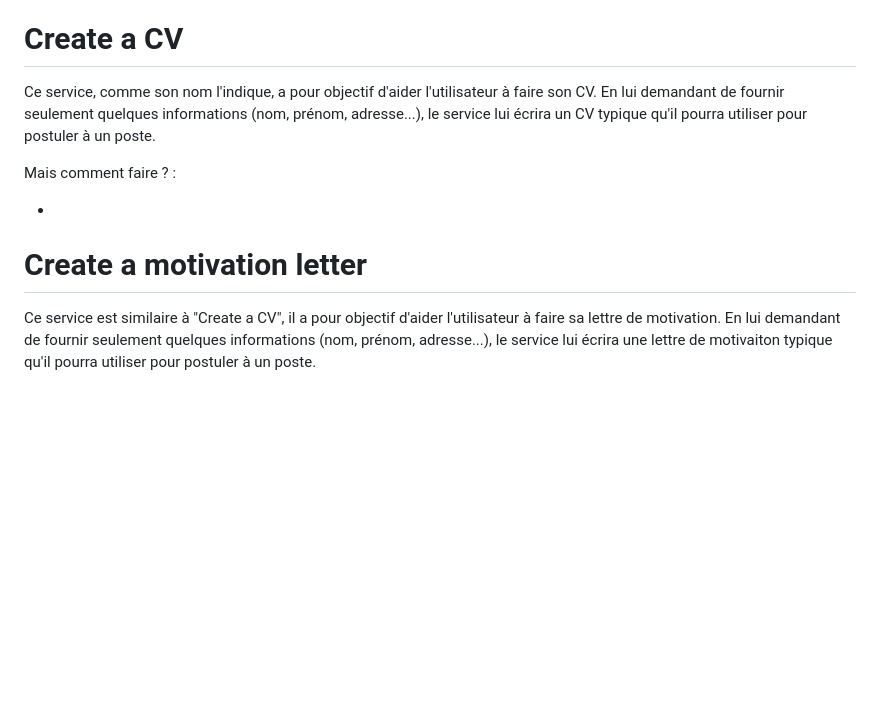
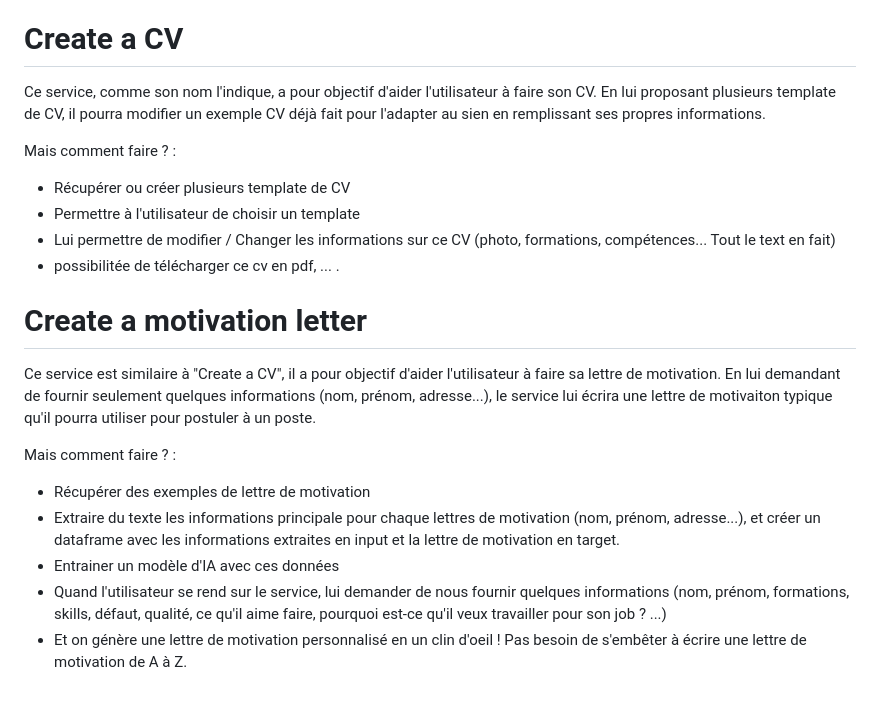
Before and after one commit to IISELII/JobFinder, a Markdown page: README.md, the part around the change. GitHub-like rendering; blank space fills up the shorter version.

Commit message:
developement de l'appweb

```diff
--- a/README.md
+++ b/README.md
@@ -79,14 +79,24 @@ Le faire à la main est plutôt simple, mais l'automatiser est une necessitée e
 
 # Create a CV
 
-Ce service, comme son nom l'indique, a pour objectif d'aider l'utilisateur à faire son CV. En lui demandant de fournir seulement quelques informations (nom, prénom, adresse...), le service lui écrira un CV typique qu'il pourra utiliser pour postuler à un poste.
+Ce service, comme son nom l'indique, a pour objectif d'aider l'utilisateur à faire son CV. En lui proposant plusieurs template de CV, il pourra modifier un exemple CV déjà fait pour l'adapter au sien en remplissant ses propres informations.
 
 Mais comment faire ? :
 
--
-
+- Récupérer ou créer plusieurs template de CV
+- Permettre à l'utilisateur de choisir un template
+- Lui permettre de modifier / Changer les informations sur ce CV (photo, formations, compétences... Tout le text en fait)
+- possibilitée de télécharger ce cv en pdf, ... .
 
 
 # Create a motivation letter
 
 Ce service est similaire à "Create a CV", il a pour objectif d'aider l'utilisateur à faire sa lettre de motivation. En lui demandant de fournir seulement quelques informations (nom, prénom, adresse...), le service lui écrira une lettre de motivaiton typique qu'il pourra utiliser pour postuler à un poste.
+
+Mais comment faire ? :
+
+- Récupérer des exemples de lettre de motivation
+- Extraire du texte les informations principale pour chaque lettres de motivation (nom, prénom, adresse...), et créer un dataframe avec les informations extraites en input et la lettre de motivation en target.
+- Entrainer un modèle d'IA avec ces données
+- Quand l'utilisateur se rend sur le service, lui demander de nous fournir quelques informations (nom, prénom, formations, skills, défaut, qualité, ce qu'il aime faire, pourquoi est-ce qu'il veux travailler pour son job ? ...)
+- Et on génère une lettre de motivation personnalisé en un clin d'oeil ! Pas besoin de s'embêter à écrire une lettre de motivation de A à Z.
```
